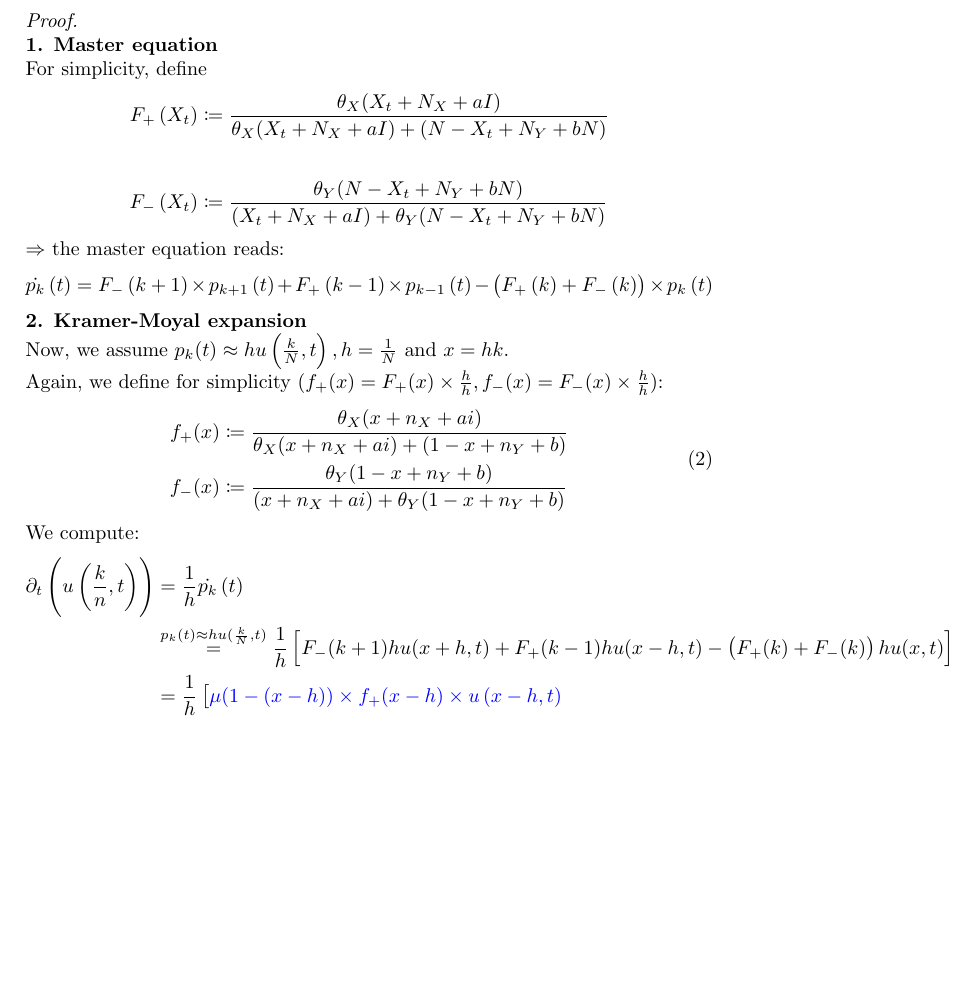
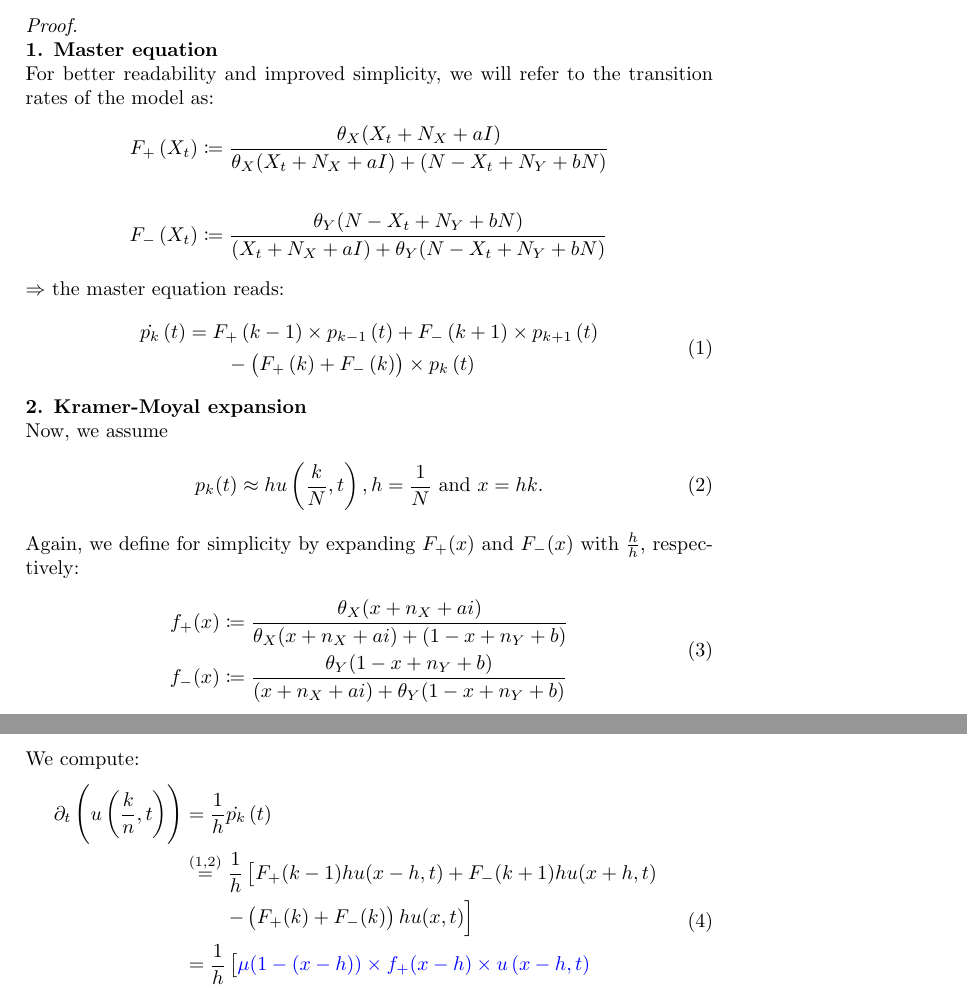
Before and after one commit to julienandco/the-dynamics-of-vaccine-hesitancy, a LaTeX document (latex_bachelorarbeit/ideas_latex_bachelorarbeit/deterministic_limit/deterministic_limit.tex, which reads latex_bachelorarbeit/ideas_latex_bachelorarbeit/deterministic_limit/second_try.tex): part of page 1 of 2 before the commit and two parts of pages 1 and 2 of 2 after it, the two joined at a grey line, cut so that both start at the same text, the shorter picture padded with empty space. Compiled offline with pdfLaTeX.

Commit message:
refactored the new det lim computations

```diff
--- a/latex_bachelorarbeit/ideas_latex_bachelorarbeit/deterministic_limit/second_try.tex
+++ b/latex_bachelorarbeit/ideas_latex_bachelorarbeit/deterministic_limit/second_try.tex
@@ -6,23 +6,29 @@
 	\dot{x} = &-\mu x\frac{\theta_Y(1-x+n_Y+b)}{(x+n_X+ai) + \theta_Y(1-x+n_Y+b)}\\
 	\qquad&+ \mu \left(1-x\right)\frac{\theta_X (x+ n_X+ ai)}{\theta_X (x + n_X + ai) + (1-x + n_Y + b)}
 	\end{split}
-	\end{align}
+	\end{align*}
 \end{prop}
 \begin{proof}\phantom{lol}\\
 	\textbf{1. Master equation}\newline
-	For simplicity, define
+	For better readability and improved simplicity, we will refer to the transition rates of the model as:
 	\begin{align*}
 	F_+ \left(X_t\right) &\coloneqq\frac{\theta_X (X_t + N_X + aI)}{\theta_X (X_t + N_X + aI) + (N-X_t + N_Y + bN)} \\
 	&\\
 	F_- \left(X_t\right) &\coloneqq\frac{\theta_Y(N-X_t + N_Y + bN)}{(X_t + N_X + aI) + \theta_Y(N-X_t + N_Y + bN)}
 	\end{align*}
 	$\Rightarrow$ the master equation reads:
-	\begin{equation*}
-	\dot{p_k}\left(t\right) = F_- \left(k+1\right)\times p_{k+1}\left(t\right) + F_+ \left(k-1\right)\times p_{k-1}\left(t\right) - \left(F_+\left(k\right) + F_-\left(k\right)\right)\times p_k\left(t\right)
-	\end{equation*}
+	\begin{align}\label{eq:master_eq_2}
+	\begin{split}
+	\dot{p_k}\left(t\right) &= F_+ \left(k-1\right)\times p_{k-1}\left(t\right) + F_- \left(k+1\right)\times p_{k+1}\left(t\right)\\
+		&\qquad - \left(F_+\left(k\right) + F_-\left(k\right)\right)\times p_k\left(t\right)
+	\end{split}
+	\end{align}
 	\textbf{2. Kramer-Moyal expansion}\newline
-	Now, we assume $p_k(t) \approx hu\left(\frac{k}{N}, t\right), h=\frac{1}{N}$ and $x = hk$.\newline
-	Again, we define for simplicity $(f_+(x) = F_+(x) \times \frac{h}{h}, f_-(x) = F_-(x) \times \frac{h}{h})$:
+	Now, we assume
+	\begin{equation}\label{assumptions_2}
+		p_k(t) \approx hu\left(\frac{k}{N}, t\right), h=\frac{1}{N}\textnormal{ and }x = hk.
+	\end{equation}
+	Again, we define for simplicity by expanding $F_+(x)$ and $F_-(x)$ with $\frac{h}{h}$, respectively:
 	\begin{align}\label{def:daggers_2}
 	\begin{split}
 	f_+(x) &\coloneqq \frac{\theta_X (x+ n_X+ ai)}{\theta_X (x + n_X + ai) + (1-x + n_Y + b)}\\
@@ -33,7 +39,8 @@
 	\begin{align}\label{computation_2}
 	\begin{split}
 	\partial_t \left(u\left(\frac{k}{n}, t\right)\right) &= \frac{1}{h}\dot{p_k}\left(t\right)\\
-	&\overset{p_k(t) \approx hu(\frac{k}{N},t)}{=} \frac{1}{h}\left[F_-(k+1)hu(x+h,t) + F_+(k-1)hu(x-h,t) - \left(F_+(k)+F_-(k)\right)hu(x,t)\right]\\
+	&\overset{(\ref{eq:master_eq_2},\ref{assumptions_2})}{=} \frac{1}{h}\left[F_+(k-1)hu(x-h,t) + F_-(k+1)hu(x+h,t)\right.\\
+		&\qquad\left. - \left(F_+(k)+F_-(k)\right)hu(x,t)\right]\\
 	&= \frac{1}{h}\left[\textcolor{blue}{\mu(1-(x-h))\times f_+(x-h) \times u\left(x-h,t \right)}\right.\\
 		&\qquad\left. + \textcolor{red}{\mu(x+h)\times f_-(x+h)\times u\left(x+h,t\right)}\right.\\
 		&\qquad\left.- \left(\mu(1-x)\times f_+(x) + \mu x\times f_-(x)\right)\times u\left(x,t\right)\right]
```
Also changed, not shown: latex_bachelorarbeit/ideas_latex_bachelorarbeit/deterministic_limit/deterministic_limit.tex (+1 -1 lines), latex_bachelorarbeit/ideas_latex_bachelorarbeit/deterministic_limit/second_try.tex (21 more changed lines).
